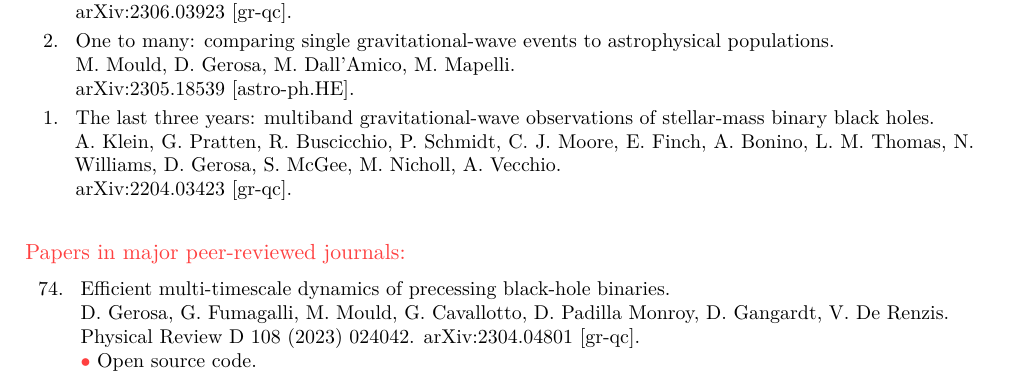
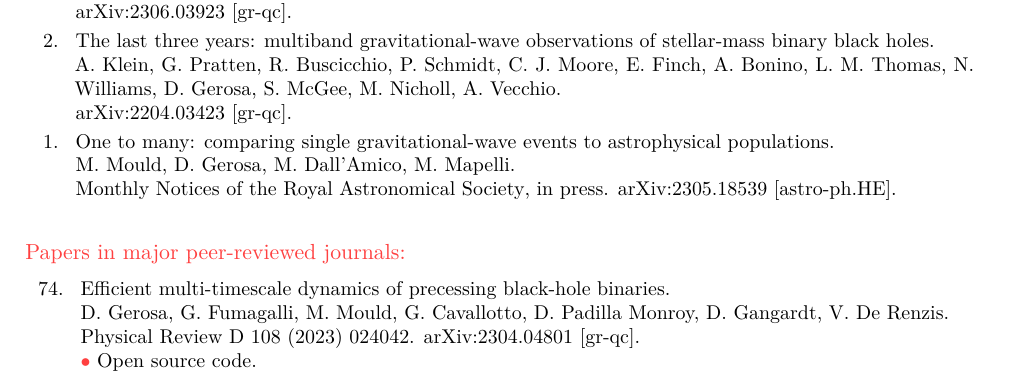
Before and after one commit to dgerosa/CV, a LaTeX CV (publist.tex, which reads parsepapers.tex): part of page 1 of 7, cut so that both start at the same text. Compiled offline with XeLaTeX.

Commit message:
Generic update

```diff
--- a/parsepapers.tex
+++ b/parsepapers.tex
@@ -17,18 +17,18 @@ A. Spadaro, R. Buscicchio, D. Vetrugno, A. Klein, \textbf{D. Gerosa}, S. Vitale,
 \href{https://arxiv.org/abs/2306.03923}{arXiv:2306.03923 [gr-qc].}
 \vspace{0.09cm}\\
 %
-\textbf{2.} & & \textit{One to many: comparing single gravitational-wave events to astrophysical populations.}
-\newline{}
-M. Mould, \textbf{D. Gerosa}, M. Dall'Amico, M. Mapelli.
-\newline{}
-\href{https://arxiv.org/abs/2305.18539}{arXiv:2305.18539 [astro-ph.HE].}
-\vspace{0.09cm}\\
-%
-\textbf{1.} & & \textit{The last three years: multiband gravitational-wave observations of stellar-mass binary black holes.}
+\textbf{2.} & & \textit{The last three years: multiband gravitational-wave observations of stellar-mass binary black holes.}
 \newline{}
 A. Klein, G. Pratten, R. Buscicchio, P. Schmidt, C. J. Moore, E. Finch, A. Bonino, L. M. Thomas, N. Williams, \textbf{D. Gerosa}, S. McGee, M. Nicholl, A. Vecchio.
 \newline{}
 \href{https://arxiv.org/abs/2204.03423}{arXiv:2204.03423 [gr-qc].}
+\vspace{0.09cm}\\
+%
+\textbf{1.} & & \textit{One to many: comparing single gravitational-wave events to astrophysical populations.}
+\newline{}
+M. Mould, \textbf{D. Gerosa}, M. Dall'Amico, M. Mapelli.
+\newline{}
+{\mnras, in press}. \href{https://arxiv.org/abs/2305.18539}{arXiv:2305.18539 [astro-ph.HE].}
 \vspace{0.09cm}\\
 %
 \end{longtable} }
```
Also changed, not shown: 1 other file.
